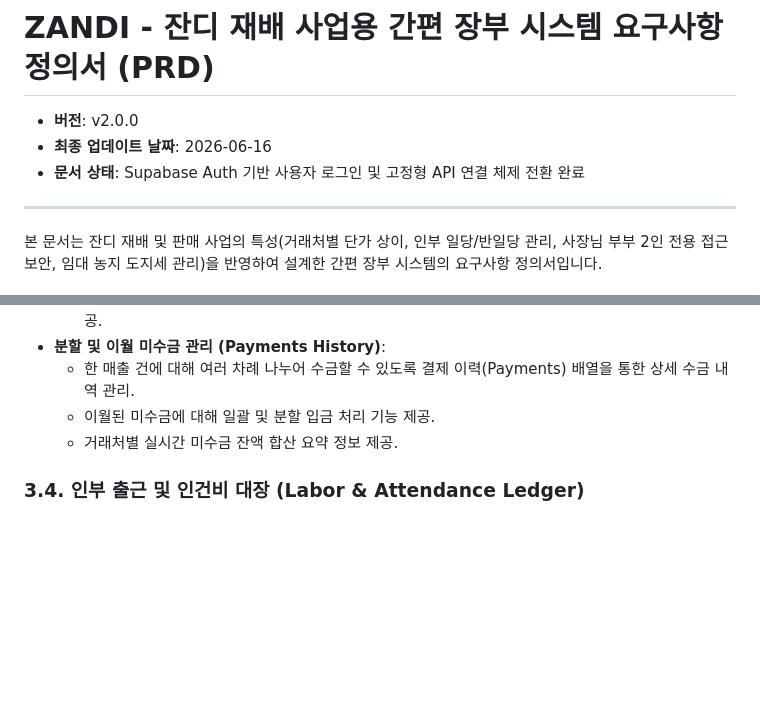
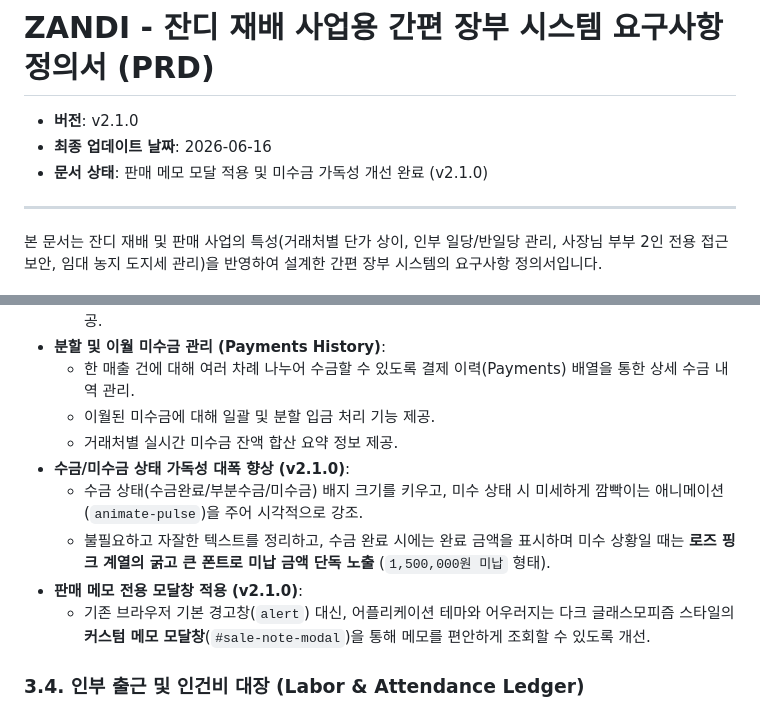
Before and after one commit to soonie-ai/ZANDI, a Markdown page: prd.md, 2 parts joined by grey strips. GitHub-like rendering; blank space fills up the shorter version.

Commit message:
Docs: Update PRD with sale note modal and payment visibility improvements

```diff
--- a/prd.md
+++ b/prd.md
@@ -1,8 +1,8 @@
 # ZANDI - 잔디 재배 사업용 간편 장부 시스템 요구사항 정의서 (PRD)
 
-- **버전**: v2.0.0
+- **버전**: v2.1.0
 - **최종 업데이트 날짜**: 2026-06-16
-- **문서 상태**: Supabase Auth 기반 사용자 로그인 및 고정형 API 연결 체제 전환 완료
+- **문서 상태**: 판매 메모 모달 적용 및 미수금 가독성 개선 완료 (v2.1.0)
 
 ---
 
@@ -59,6 +59,11 @@
   - 한 매출 건에 대해 여러 차례 나누어 수금할 수 있도록 결제 이력(Payments) 배열을 통한 상세 수금 내역 관리.
   - 이월된 미수금에 대해 일괄 및 분할 입금 처리 기능 제공.
   - 거래처별 실시간 미수금 잔액 합산 요약 정보 제공.
+- **수금/미수금 상태 가독성 대폭 향상 (v2.1.0)**:
+  - 수금 상태(수금완료/부분수금/미수금) 배지 크기를 키우고, 미수 상태 시 미세하게 깜빡이는 애니메이션(`animate-pulse`)을 주어 시각적으로 강조.
+  - 불필요하고 자잘한 텍스트를 정리하고, 수금 완료 시에는 완료 금액을 표시하며 미수 상황일 때는 **로즈 핑크 계열의 굵고 큰 폰트로 미납 금액 단독 노출** (`1,500,000원 미납` 형태).
+- **판매 메모 전용 모달창 적용 (v2.1.0)**:
+  - 기존 브라우저 기본 경고창(`alert`) 대신, 어플리케이션 테마와 어우러지는 다크 글래스모피즘 스타일의 **커스텀 메모 모달창**(`#sale-note-modal`)을 통해 메모를 편안하게 조회할 수 있도록 개선.
 
 ### 3.4. 인부 출근 및 인건비 대장 (Labor & Attendance Ledger)
 - **인부 등록/관리 및 개별 단가 설정**:
```
